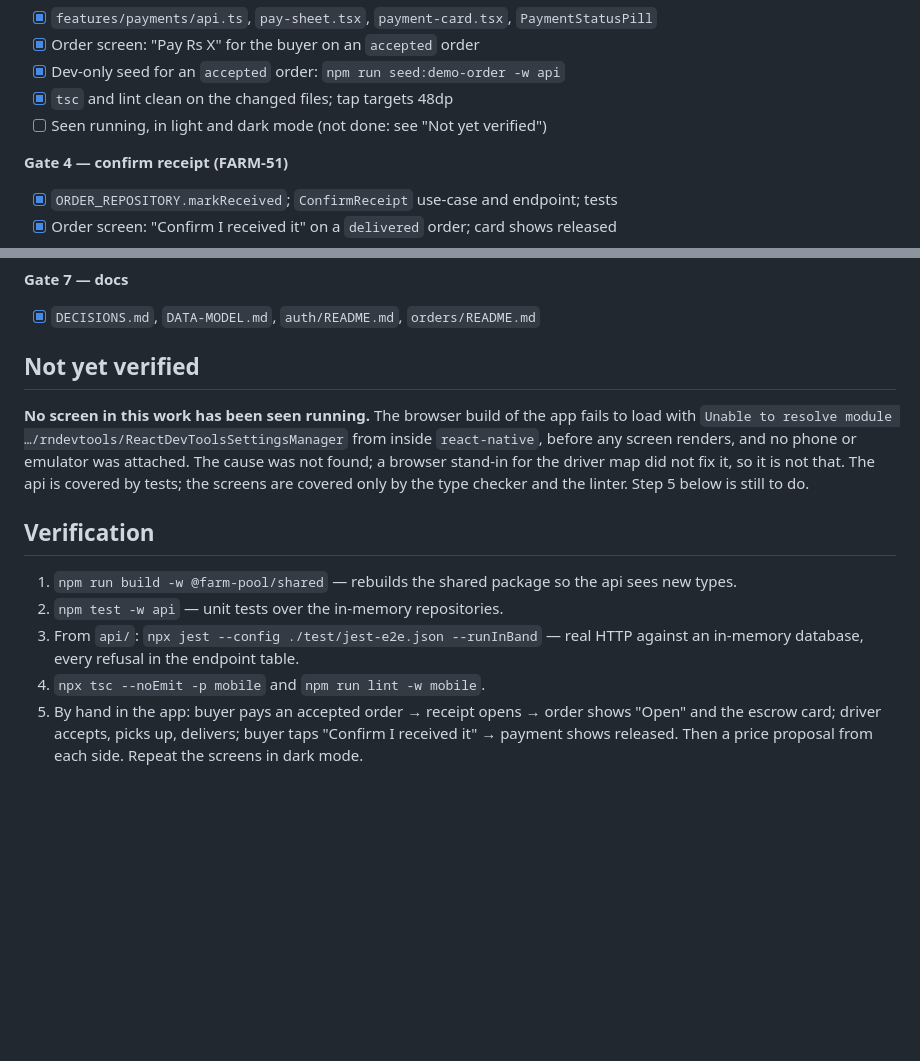
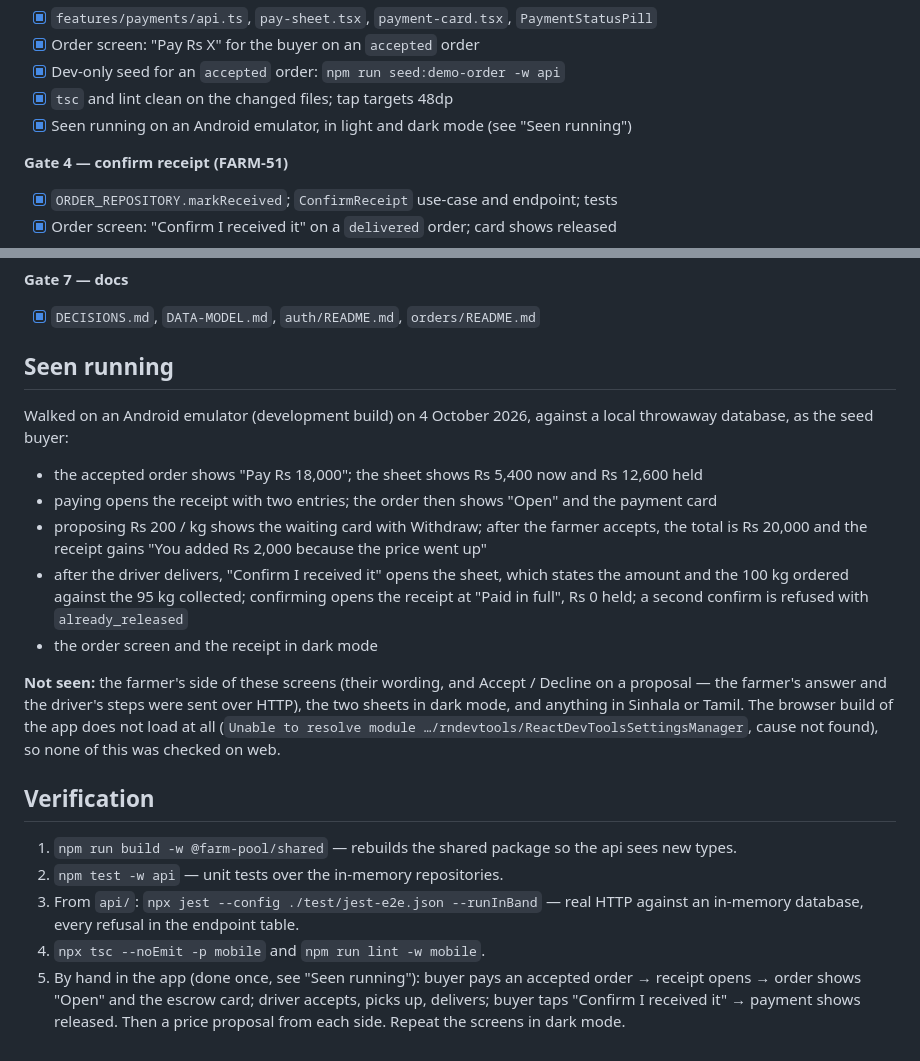
Before and after one commit to AmzalFoumi/farm-pool, a Markdown page: .plans/payments/PLAN.md, 2 parts joined by grey strips. Drawn GitHub-style; blank space fills up the shorter version.

Commit message:
docs(repo): FARM-41 record what was seen running on the emulator

```diff
--- a/.plans/payments/PLAN.md
+++ b/.plans/payments/PLAN.md
@@ -103,7 +103,7 @@ requested ─farmer(FARM-46)─▶ accepted ─BUYER PAYS (FARM-41)─▶ open
 - [x] Order screen: "Pay Rs X" for the buyer on an `accepted` order
 - [x] Dev-only seed for an `accepted` order: `npm run seed:demo-order -w api`
 - [x] `tsc` and lint clean on the changed files; tap targets 48dp
-- [ ] Seen running, in light and dark mode (not done: see "Not yet verified")
+- [x] Seen running on an Android emulator, in light and dark mode (see "Seen running")
 
 **Gate 4 — confirm receipt (FARM-51)**
 - [x] `ORDER_REPOSITORY.markReceived`; `ConfirmReceipt` use-case and endpoint; tests
@@ -121,14 +121,25 @@ requested ─farmer(FARM-46)─▶ accepted ─BUYER PAYS (FARM-41)─▶ open
 **Gate 7 — docs**
 - [x] `DECISIONS.md`, `DATA-MODEL.md`, `auth/README.md`, `orders/README.md`
 
-## Not yet verified
+## Seen running
 
-**No screen in this work has been seen running.** The browser build of the app fails to load
-with `Unable to resolve module …/rndevtools/ReactDevToolsSettingsManager` from inside
-`react-native`, before any screen renders, and no phone or emulator was attached. The cause was
-not found; a browser stand-in for the driver map did not fix it, so it is not that. The api is
-covered by tests; the screens are covered only by the type checker and the linter. Step 5 below
-is still to do.
+Walked on an Android emulator (development build) on 4 October 2026, against a local throwaway
+database, as the seed buyer:
+
+- the accepted order shows "Pay Rs 18,000"; the sheet shows Rs 5,400 now and Rs 12,600 held
+- paying opens the receipt with two entries; the order then shows "Open" and the payment card
+- proposing Rs 200 / kg shows the waiting card with Withdraw; after the farmer accepts, the
+  total is Rs 20,000 and the receipt gains "You added Rs 2,000 because the price went up"
+- after the driver delivers, "Confirm I received it" opens the sheet, which states the amount
+  and the 100 kg ordered against the 95 kg collected; confirming opens the receipt at
+  "Paid in full", Rs 0 held; a second confirm is refused with `already_released`
+- the order screen and the receipt in dark mode
+
+**Not seen:** the farmer's side of these screens (their wording, and Accept / Decline on a
+proposal — the farmer's answer and the driver's steps were sent over HTTP), the two sheets in
+dark mode, and anything in Sinhala or Tamil. The browser build of the app does not load at all
+(`Unable to resolve module …/rndevtools/ReactDevToolsSettingsManager`, cause not found), so none
+of this was checked on web.
 
 ## Verification
 
@@ -137,6 +148,6 @@ is still to do.
 3. From `api/`: `npx jest --config ./test/jest-e2e.json --runInBand` — real HTTP against an
    in-memory database, every refusal in the endpoint table.
 4. `npx tsc --noEmit -p mobile` and `npm run lint -w mobile`.
-5. By hand in the app: buyer pays an accepted order → receipt opens → order shows "Open" and the
+5. By hand in the app (done once, see "Seen running"): buyer pays an accepted order → receipt opens → order shows "Open" and the
    escrow card; driver accepts, picks up, delivers; buyer taps "Confirm I received it" → payment
    shows released. Then a price proposal from each side. Repeat the screens in dark mode.
```
